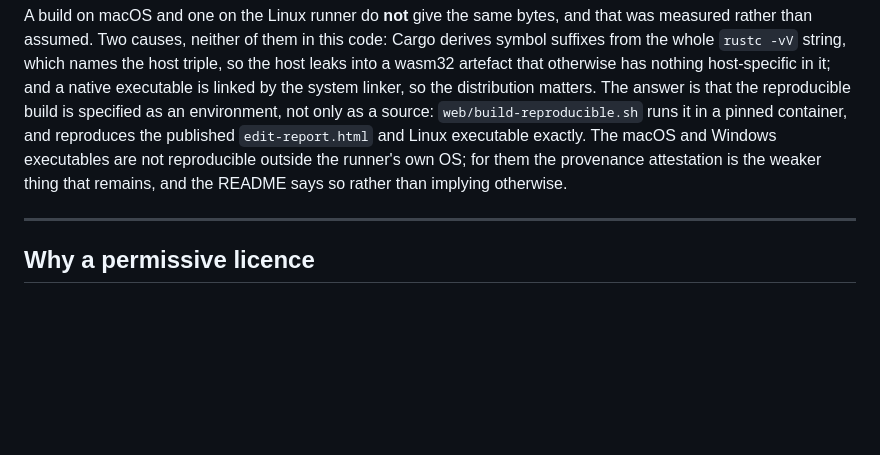
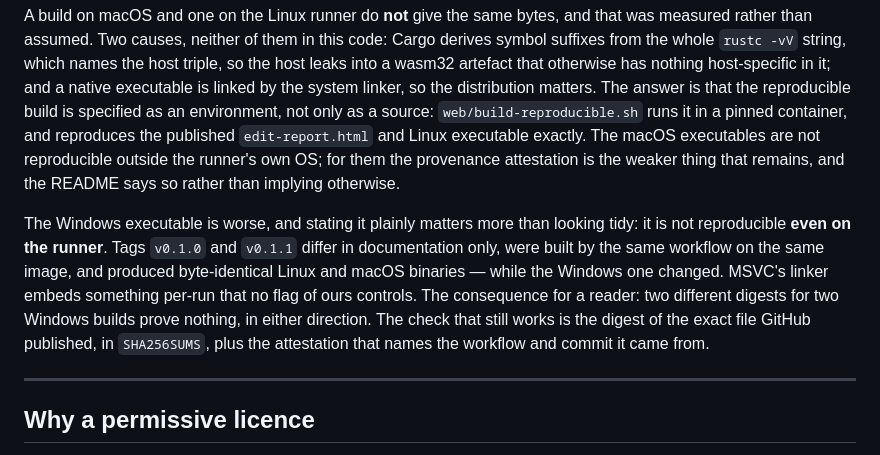
Before and after one commit to Forsheur/edit-report, a Markdown page: SECURITY.md, the part around the change. GitHub-like rendering; blank space fills up the shorter version.

```diff
--- a/SECURITY.md
+++ b/SECURITY.md
@@ -226,10 +226,20 @@ otherwise has nothing host-specific in it; and a native executable is linked
 by the system linker, so the distribution matters. The answer is that the
 reproducible build is specified as an environment, not only as a source:
 `web/build-reproducible.sh` runs it in a pinned container, and reproduces the
-published `edit-report.html` and Linux executable exactly. The macOS and
-Windows executables are not reproducible outside the runner's own OS; for
-them the provenance attestation is the weaker thing that remains, and the
-README says so rather than implying otherwise.
+published `edit-report.html` and Linux executable exactly. The macOS
+executables are not reproducible outside the runner's own OS; for them the
+provenance attestation is the weaker thing that remains, and the README says
+so rather than implying otherwise.
+
+The Windows executable is worse, and stating it plainly matters more than
+looking tidy: it is not reproducible **even on the runner**. Tags `v0.1.0` and
+`v0.1.1` differ in documentation only, were built by the same workflow on the
+same image, and produced byte-identical Linux and macOS binaries — while the
+Windows one changed. MSVC's linker embeds something per-run that no flag of
+ours controls. The consequence for a reader: two different digests for two
+Windows builds prove nothing, in either direction. The check that still works
+is the digest of the exact file GitHub published, in `SHA256SUMS`, plus the
+attestation that names the workflow and commit it came from.
 
 ---
 
```
Also changed, not shown: README.md (+16 -4 lines).
